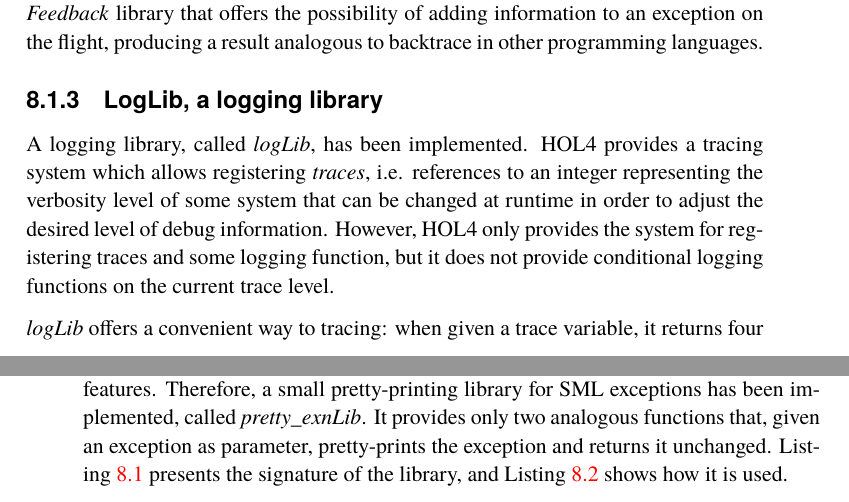
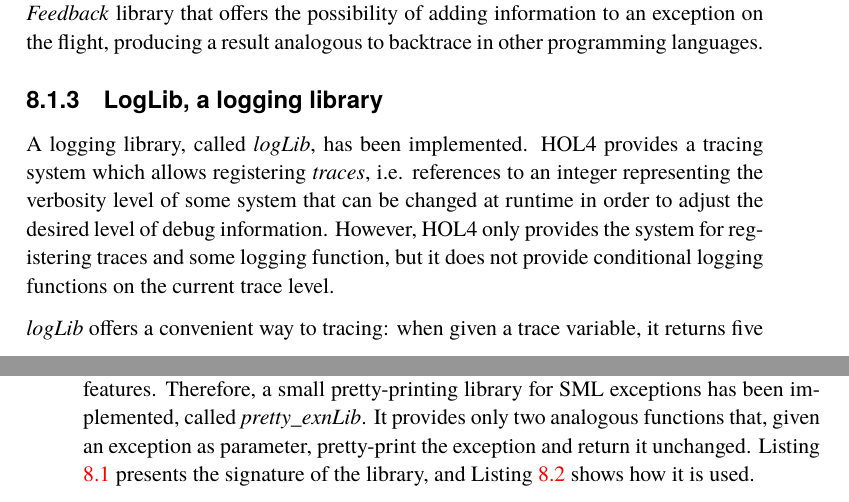
Before and after one commit to totorigolo/master-thesis, a LaTeX thesis (main.tex): two parts of pages 66 and 67 of 77, joined at a grey line, cut so that both start at the same text. Compiled offline with pdfLaTeX.

Commit message:
Fixes in main

```diff
--- a/main.tex
+++ b/main.tex
@@ -1714,7 +1714,7 @@
 
 A logging library, called \textit{logLib}, has been implemented. HOL4 provides a tracing system which allows registering \textit{traces}, i.e. references to an integer representing the verbosity level of some system that can be changed at runtime in order to adjust the desired level of debug information. However, HOL4 only provides the system for registering traces and some logging function, but it does not provide conditional logging functions on the current trace level.
 
-\textit{logLib} offers a convenient way to tracing: when given a trace variable, it returns four functions conditional on the value of the trace variable. The functions are named, in increasing verbosity level, \textit{trace}, \textit{debug}, \textit{info}, \textit{warn} and \textit{error}. Additionally, each function prints the given message with a specific header. This header is coloured depending on the log level, making reading long logs easier. Furthermore, each log line contains location information, facilitating the process of identifying where some error or warning happened. Figure \ref{loglib-ppexn-ppterm} shows an execution output with message from the \textit{trace} and \textit{debug} functions.
+\textit{logLib} offers a convenient way to tracing: when given a trace variable, it returns five functions conditional on the value of the trace variable. The functions are named, in increasing verbosity level, \textit{trace}, \textit{debug}, \textit{info}, \textit{warn} and \textit{error}. Additionally, each function prints the given message with a specific header. This header is coloured depending on the log level, making reading long logs easier. Furthermore, each log line contains location information, facilitating the process of identifying where some error or warning happened. Figure \ref{loglib-ppexn-ppterm} shows an execution output with message from the \textit{trace} and \textit{debug} functions.
 
 \begin{figure}[t]
 	\includegraphics[width=\textwidth]{figures/loglib-ppexn-ppterm.png}
@@ -1725,7 +1725,7 @@
 
 \subsection{SML exception pretty-printer} \label{pp_exn}
 
-As can be seen in Figure \ref{loglib-ppexn-ppterm}, default printing of HOL4 exceptions is not really easy to decipher. The is due to the fact that HOL4 has been designed as an \textbf{interactive} theorem prover to be used with \textit{Emacs}, which provides some layout and pretty-printing features. Therefore, a small pretty-printing library for SML exceptions has been implemented, called \textit{pretty\_exnLib}. It provides only two analogous functions that, given an exception as parameter, pretty-prints the exception and returns it unchanged. Listing \ref{pretty_exnLib_sig} presents the signature of the library, and Listing \ref{pretty_exnLib_usage} shows how it is used.
+As can be seen in Figure \ref{loglib-ppexn-ppterm}, default printing of HOL4 exceptions is not really easy to decipher. The is due to the fact that HOL4 has been designed as an \textbf{interactive} theorem prover to be used with \textit{Emacs}, which provides some layout and pretty-printing features. Therefore, a small pretty-printing library for SML exceptions has been implemented, called \textit{pretty\_exnLib}. It provides only two analogous functions that, given an exception as parameter, pretty-print the exception and return it unchanged. Listing \ref{pretty_exnLib_sig} presents the signature of the library, and Listing \ref{pretty_exnLib_usage} shows how it is used.
 
 \begin{lstlisting}[
     language=Caml,
```
